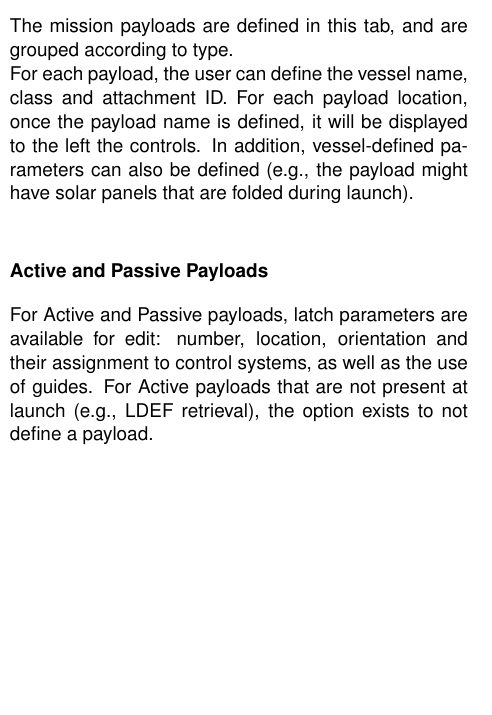
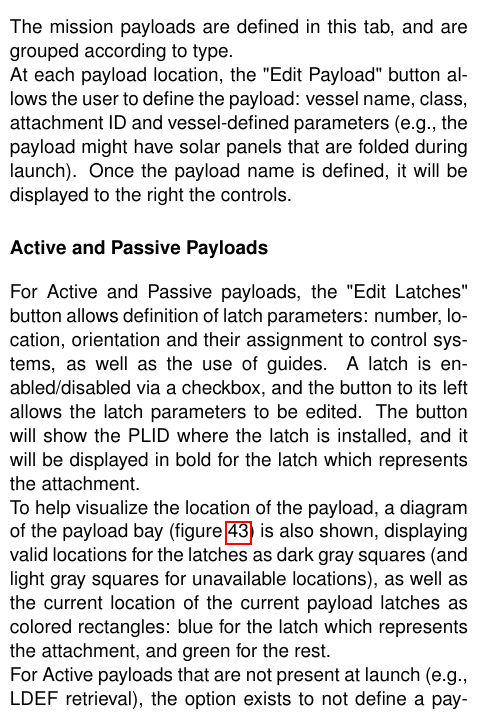
Before and after one commit to GLS-SSV/SSV, a LaTeX document (Doc/Space Shuttle Vessel/Space Shuttle Vessel Manual.tex, which reads Doc/Space Shuttle Vessel/MISSION_CONFIGURATION.tex): part of one column of page 50 of 60 before the commit and part of one column of page 50 of 61 after it, cut so that both start at the same text, the shorter picture padded with empty space. Compiled offline with pdfLaTeX.

Commit message:
updated manual with new payload bay latch diagram

```diff
--- a/Doc/Space Shuttle Vessel/MISSION_CONFIGURATION.tex
+++ b/Doc/Space Shuttle Vessel/MISSION_CONFIGURATION.tex
@@ -61,14 +61,19 @@ Custom ET textures must be located in folder "<Orbiter installation>\textbacksla
 
 \subsubsection{PAYLOAD tab}
 The mission payloads are defined in this tab, and are grouped according to type.\\
-For each payload, the user can define the vessel name, class and attachment ID. For each payload location, once the payload name is defined, it will be displayed to the left the controls. In addition, vessel-defined parameters can also be defined (e.g., the payload might have solar panels that are folded during launch).\\
+At each payload location, the "Edit Payload" button allows the user to define the payload: vessel name, class, attachment ID and vessel-defined parameters (e.g., the payload might have solar panels that are folded during launch). Once the payload name is defined, it will be displayed to the right the controls.
+
 \paragraph{Active and Passive Payloads}
-For Active and Passive payloads, latch parameters are available for edit: number, location, orientation and their assignment to control systems, as well as the use of guides.
-For Active payloads that are not present at launch (e.g., LDEF retrieval), the option exists to not define a payload.\\
+For Active and Passive payloads, the "Edit Latches" button allows definition of latch parameters: number, location, orientation and their assignment to control systems, as well as the use of guides. A latch is enabled/disabled via a checkbox, and the button to its left allows the latch parameters to be edited. The button will show the PLID where the latch is installed, and it will be displayed in bold for the latch which represents the attachment.\\
+To help visualize the location of the payload, a diagram of the payload bay (figure \ref{fig:plb_diagram}) is also shown, displaying valid locations for the latches as dark gray squares (and light gray squares for unavailable locations), as well as the current location of the current payload latches as colored rectangles: blue for the latch which represents the attachment, and green for the rest.\\
+For Active payloads that are not present at launch (e.g., LDEF retrieval), the option exists to not define a payload.
+
 \paragraph{Bay Bridge Payloads}
 For Bay Bridge payloads, their bay and location is configurable.
+
 \paragraph{Upper Stage Payloads}
-One "Large Upper Stage" can be selected per mission: the Inertial Upper Stage (IUS), the Centaur G or the Centaur G-Prime. In addition, up to 3 "Small Upper Stages" can be selected per mission: the Payload Assist Module-A (PAM-A), PAM-D and PAM-D2. Currently no "Small Upper Stages" are available, but are planned for a future version. For each upper stage, configuration parameters and payload adapter parameters are also available.\\
+One "Large Upper Stage" can be selected per mission: the Inertial Upper Stage (IUS), the Centaur G or the Centaur G-Prime. In addition, up to 3 "Small Upper Stages" can be selected per mission: the Payload Assist Module-A (PAM-A), PAM-D and PAM-D2. Currently no "Small Upper Stages" are available, but are planned for a future version. For each upper stage, configuration parameters and payload adapter parameters are also available.
+
 \paragraph{Longeron Sill Payloads}
 The RMS, or MPM payloads such as the OBSS, are also defined here. RMS SN will only be used for display purposes in SPEC 94 (to be implemented in a future release). Currently the SPDS isn't available, and the RMS can only be on the port side, and payloads on the starboard side (to be implemented in a future release).\\
 The button "Use OBSS" sets the necessary parameters to install the OBSS in the Starboard MPM.
```
Also changed, not shown: Doc/Space Shuttle Vessel/Images/plb_diagram.png (added), Doc/Space Shuttle Vessel/MISSION_CONFIGURATION.tex (9 more changed lines).
